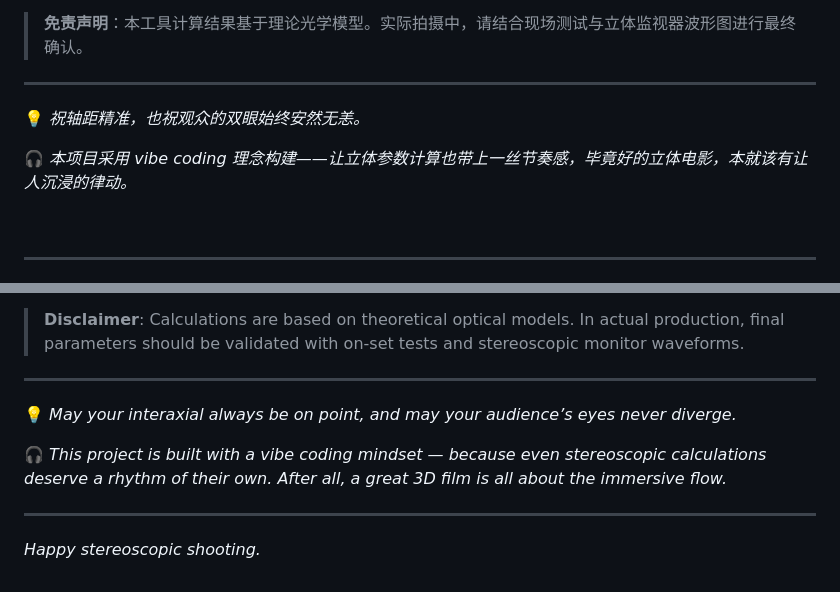
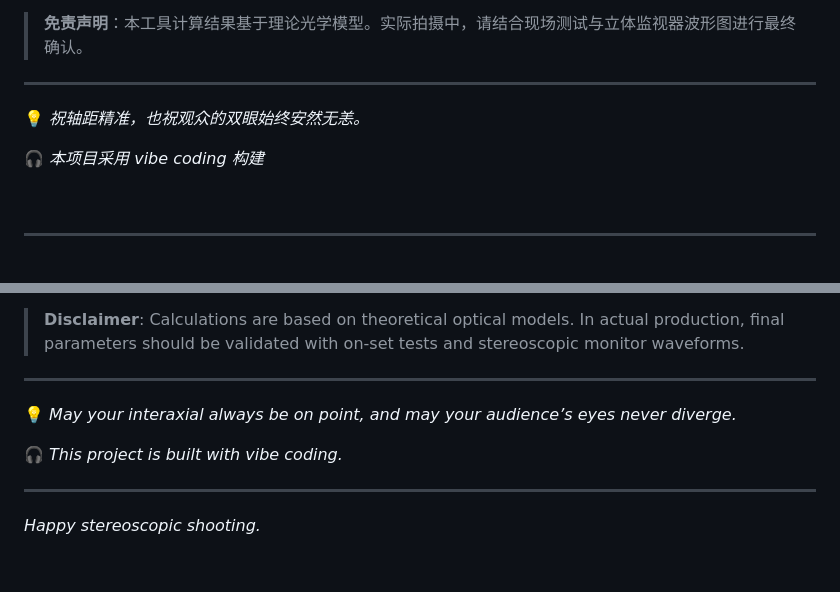
Before and after one commit to ZQ-Moonlight/Stereoscopic-3D-Camera-Base-Calculator, a Markdown page: README.md, 2 parts joined by grey strips. GitHub-like rendering.

Commit message:
Update README.md to V2.2

```diff
--- a/README.md
+++ b/README.md
@@ -60,7 +60,7 @@
 
 💡 *祝轴距精准，也祝观众的双眼始终安然无恙。*
 
-🎧 *本项目采用 vibe coding 理念构建——让立体参数计算也带上一丝节奏感，毕竟好的立体电影，本就该有让人沉浸的律动。*
+🎧 *本项目采用 vibe coding 构建*
 
 <br>
 
@@ -120,7 +120,7 @@ V2.0 represents a complete overhaul, evolving from a basic formula validator int
 
 💡 *May your interaxial always be on point, and may your audience’s eyes never diverge.*
 
-🎧 *This project is built with a vibe coding mindset — because even stereoscopic calculations deserve a rhythm of their own. After all, a great 3D film is all about the immersive flow.*
+🎧 *This project is built with vibe coding.*
 
 ---
 
```
